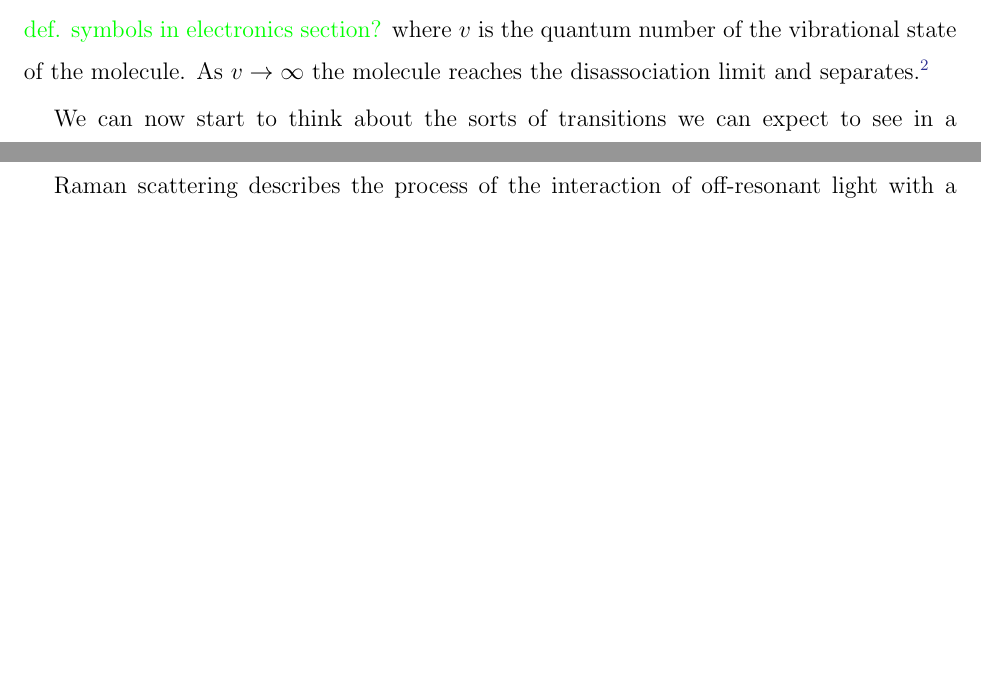
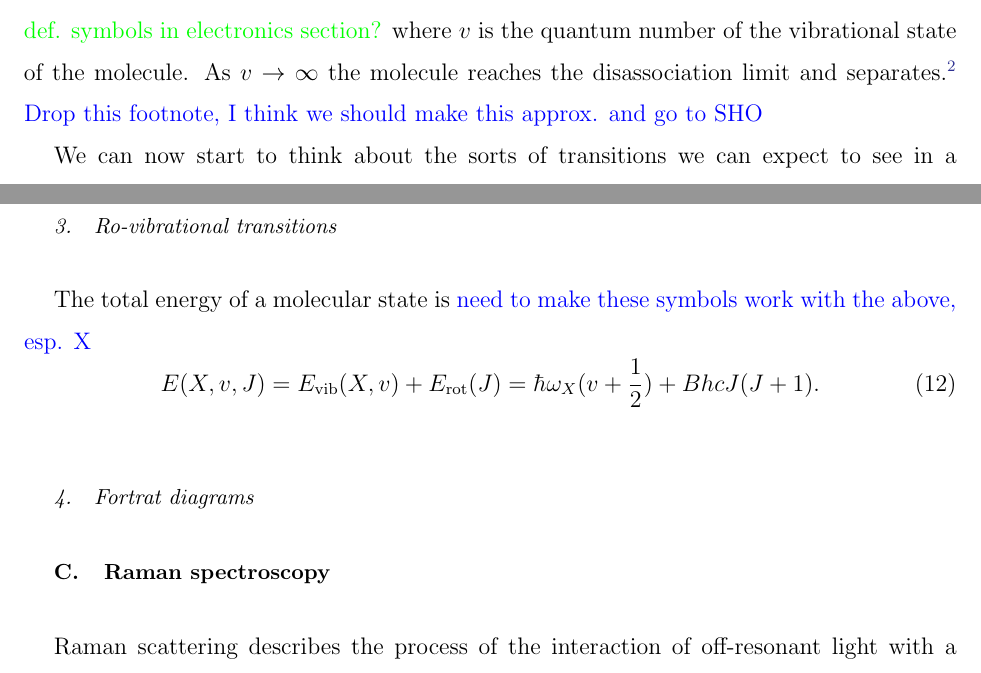
Before and after one commit to mcgarc/ccm4d, a LaTeX paper (main.tex, which reads sections/diatomic_spectroscopy.tex): two parts of pages 10 and 11 of 13, joined at a grey line, cut so that both start at the same text, the shorter picture padded with empty space. Compiled offline with pdfLaTeX.

Commit message:
Ro-vib start and some other notes/ setup

```diff
--- a/sections/diatomic_spectroscopy.tex
+++ b/sections/diatomic_spectroscopy.tex
@@ -356,7 +358,8 @@ can write the energy of the oscillator as
 vibrational state of the molecule. As $v \rightarrow \infty $ the molecule
 reaches the disassociation limit and separates.\footnote{If we had assumed a
 perfect harmonic oscillator this disassociation limit would not exist, which
-would cause us no end of problems later.}
+would cause us no end of problems later.} \cm{Drop this footnote, I think we
+should make this approx. and go to SHO}
 
 We can now start to think about the sorts of transitions we can expect to see in
 a qualitative way by drawing the wavefunctions of the anharmonic states.
@@ -388,3 +392,20 @@ energy levels make a very small shift to the vibrational states.
+\subsubsection{Ro-vibrational transitions}
+
+The total energy of a molecular state is
+%
+\cm{need to make these symbols work with the above, esp. X}
+\begin{equation}
+  E(X, v, J) = E_\text{vib}(X, v) + E_\text{rot}(J) \\
+  = \hbar\omega_X(v + \frac{1}{2}) + BhcJ(J+1).
+\end{equation}
+%
+% To continue, impose selection rules and then we havve P and R branches. How
+% does Q come in? ALso need something about transitions that don't involeve
+% change of electrical state, see Hooker sec. 3 (I think).
+
+\subsubsection{Fortrat diagrams}
+
+% TODO
 
 \subsection{Raman spectroscopy}
 
```
Also changed, not shown: sections/diatomic_spectroscopy.tex (7 more changed lines).
